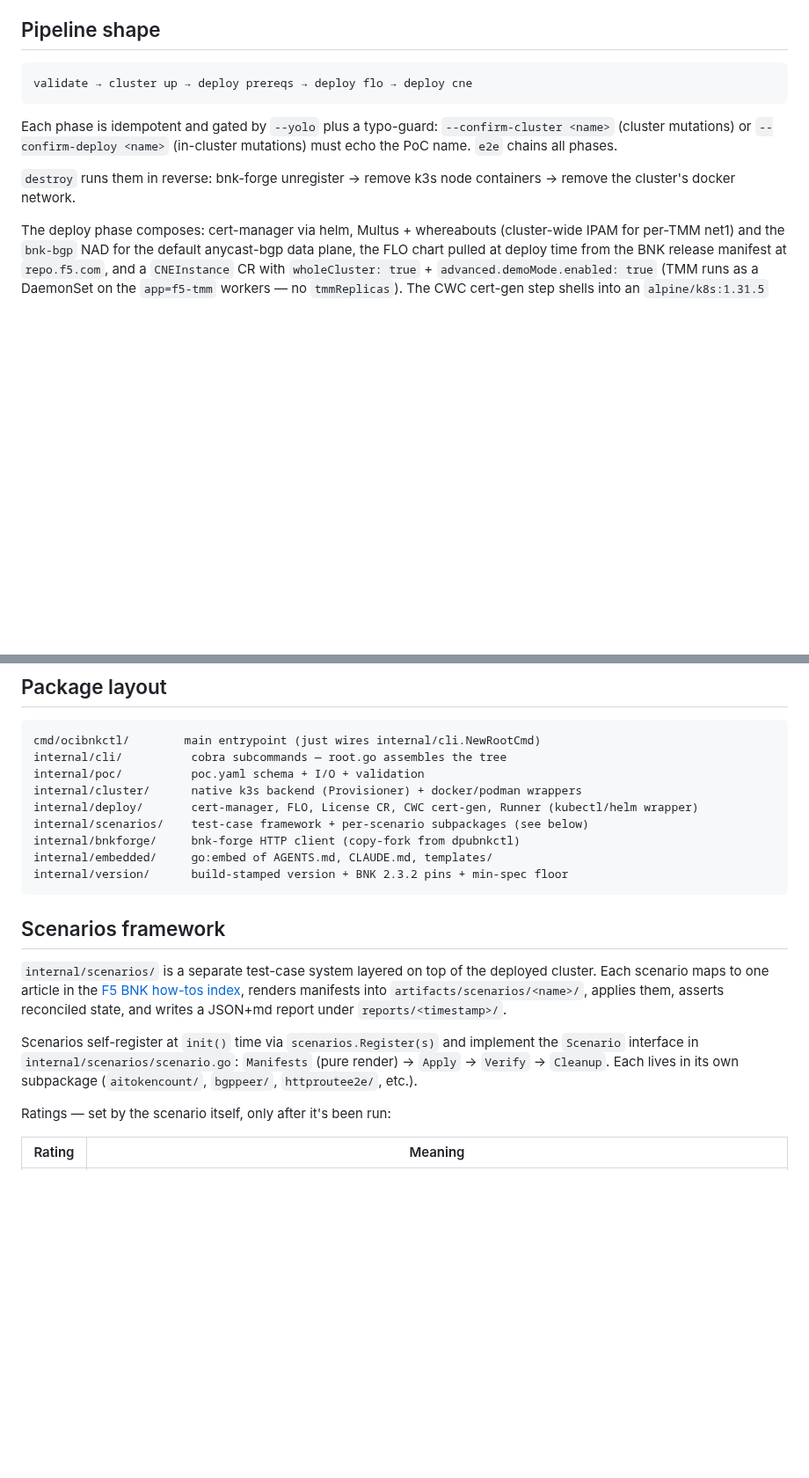
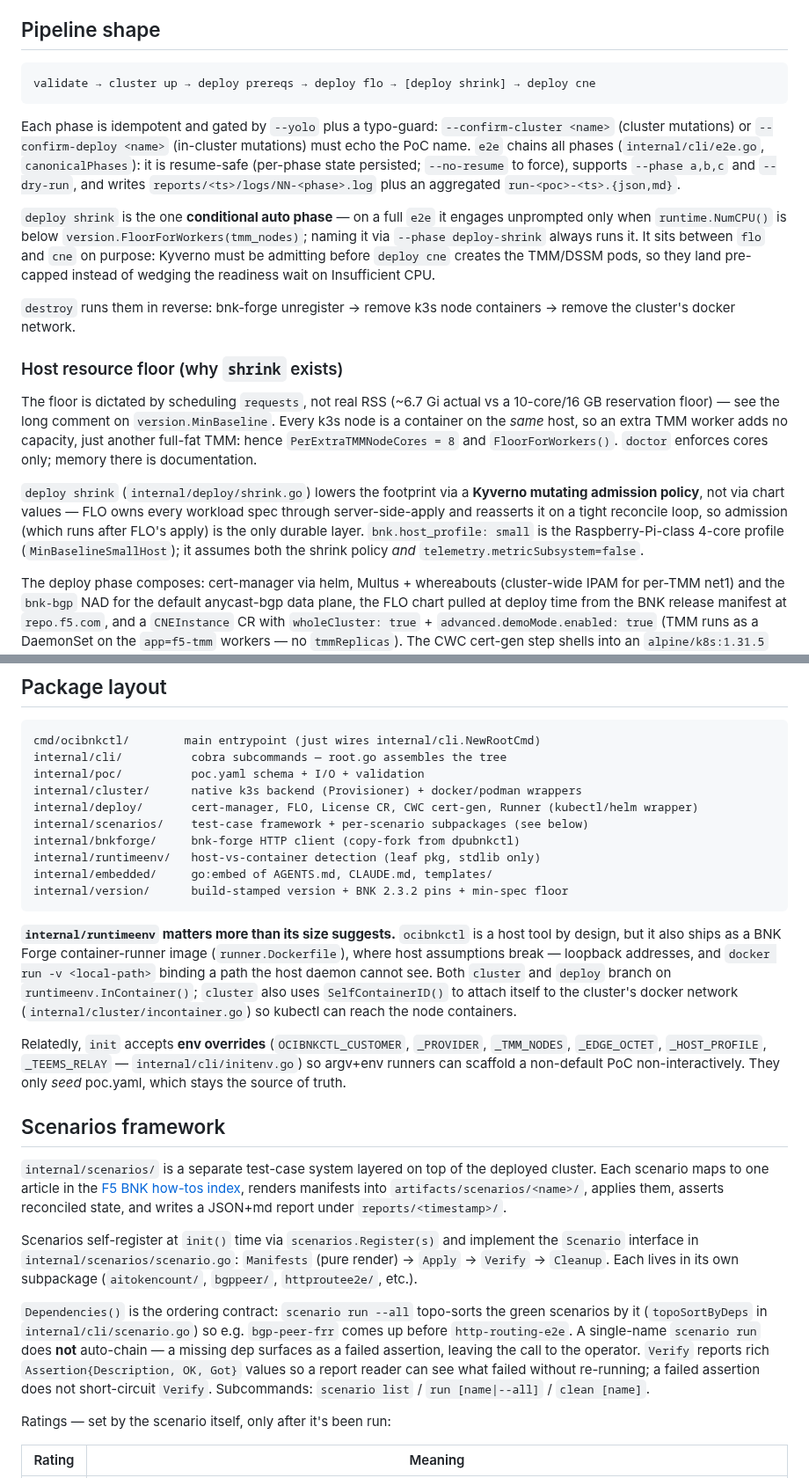
Before and after one commit to mwiget/ocibnkctl, a Markdown page: CLAUDE.md, 2 parts joined by grey strips. Shown at 88% size. Drawn GitHub-style; blank space fills up the shorter version.

Commit message:
docs(claude): sync CLAUDE.md with the code — deploy-shrink phase, release tagging, runtimeenv, scenario deps
Co-Authored-By: Claude Fable 5.1 <noreply@anthropic.com>
Claude-Session: https://claude.ai/code/session_0166ArgUZG8LrHogvMxRC7Qs

````diff
--- a/CLAUDE.md
+++ b/CLAUDE.md
@@ -81,15 +98,43 @@ and is shipped inside the binary via `go:embed` (`internal/embedded/`).
 ## Pipeline shape
 
 ```
-validate → cluster up → deploy prereqs → deploy flo → deploy cne
+validate → cluster up → deploy prereqs → deploy flo → [deploy shrink] → deploy cne
 ```
 
 Each phase is idempotent and gated by `--yolo` plus a typo-guard:
 `--confirm-cluster <name>` (cluster mutations) or `--confirm-deploy <name>`
-(in-cluster mutations) must echo the PoC name. `e2e` chains all phases.
+(in-cluster mutations) must echo the PoC name. `e2e` chains all phases
+(`internal/cli/e2e.go`, `canonicalPhases`): it is resume-safe (per-phase state
+persisted; `--no-resume` to force), supports `--phase a,b,c` and `--dry-run`,
+and writes `reports/<ts>/logs/NN-<phase>.log` plus an aggregated
+`run-<poc>-<ts>.{json,md}`.
+
+`deploy shrink` is the one **conditional auto phase** — on a full `e2e` it
+engages unprompted only when `runtime.NumCPU()` is below
+`version.FloorForWorkers(tmm_nodes)`; naming it via `--phase deploy-shrink`
+always runs it. It sits between `flo` and `cne` on purpose: Kyverno must be
+admitting before `deploy cne` creates the TMM/DSSM pods, so they land
+pre-capped instead of wedging the readiness wait on Insufficient CPU.
 
 `destroy` runs them in reverse: bnk-forge unregister → remove k3s node containers
 → remove the cluster's docker network.
+
+### Host resource floor (why `shrink` exists)
+
+The floor is dictated by scheduling `requests`, not real RSS (~6.7 Gi actual vs
+a 10-core/16 GB reservation floor) — see the long comment on
+`version.MinBaseline`. Every k3s node is a container on the *same* host, so an
+extra TMM worker adds no capacity, just another full-fat TMM: hence
+`PerExtraTMMNodeCores = 8` and `FloorForWorkers()`. `doctor` enforces cores
+only; memory there is documentation.
+
+`deploy shrink` (`internal/deploy/shrink.go`) lowers the footprint via a
+**Kyverno mutating admission policy**, not via chart values — FLO owns every
+workload spec through server-side-apply and reasserts it on a tight reconcile
+loop, so admission (which runs after FLO's apply) is the only durable layer.
+`bnk.host_profile: small` is the Raspberry-Pi-class 4-core profile
+(`MinBaselineSmallHost`); it assumes both the shrink policy *and*
+`telemetry.metricSubsystem=false`.
 
 The deploy phase composes: cert-manager via helm, Multus + whereabouts
 (cluster-wide IPAM for per-TMM net1) and the `bnk-bgp` NAD for the default
@@ -110,9 +155,23 @@ internal/cluster/      native k3s backend (Provisioner) + docker/podman wrappers
 internal/deploy/       cert-manager, FLO, License CR, CWC cert-gen, Runner (kubectl/helm wrapper)
 internal/scenarios/    test-case framework + per-scenario subpackages (see below)
 internal/bnkforge/     bnk-forge HTTP client (copy-fork from dpubnkctl)
+internal/runtimeenv/   host-vs-container detection (leaf pkg, stdlib only)
 internal/embedded/     go:embed of AGENTS.md, CLAUDE.md, templates/
 internal/version/      build-stamped version + BNK 2.3.2 pins + min-spec floor
 ```
+
+**`internal/runtimeenv` matters more than its size suggests.** `ocibnkctl` is a
+host tool by design, but it also ships as a BNK Forge container-runner image
+(`runner.Dockerfile`), where host assumptions break — loopback addresses, and
+`docker run -v <local-path>` binding a path the host daemon cannot see. Both
+`cluster` and `deploy` branch on `runtimeenv.InContainer()`; `cluster` also uses
+`SelfContainerID()` to attach itself to the cluster's docker network
+(`internal/cluster/incontainer.go`) so kubectl can reach the node containers.
+
+Relatedly, `init` accepts **env overrides** (`OCIBNKCTL_CUSTOMER`,
+`_PROVIDER`, `_TMM_NODES`, `_EDGE_OCTET`, `_HOST_PROFILE`, `_TEEMS_RELAY` —
+`internal/cli/initenv.go`) so argv+env runners can scaffold a non-default PoC
+non-interactively. They only *seed* poc.yaml, which stays the source of truth.
 
 ## Scenarios framework
 
@@ -126,6 +185,15 @@ Scenarios self-register at `init()` time via `scenarios.Register(s)` and
 implement the `Scenario` interface in `internal/scenarios/scenario.go`:
 `Manifests` (pure render) → `Apply` → `Verify` → `Cleanup`. Each lives in
 its own subpackage (`aitokencount/`, `bgppeer/`, `httproutee2e/`, etc.).
+
+`Dependencies()` is the ordering contract: `scenario run --all` topo-sorts the
+green scenarios by it (`topoSortByDeps` in `internal/cli/scenario.go`) so e.g.
+`bgp-peer-frr` comes up before `http-routing-e2e`. A single-name
+`scenario run` does **not** auto-chain — a missing dep surfaces as a failed
+assertion, leaving the call to the operator. `Verify` reports rich
+`Assertion{Description, OK, Got}` values so a report reader can see what failed
+without re-running; a failed assertion does not short-circuit `Verify`.
+Subcommands: `scenario list` / `run [name|--all]` / `clean [name]`.
 
 Ratings — set by the scenario itself, only after it's been run:
 
````
Also changed, not shown: other parts of CLAUDE.md (+33 -1 lines).
